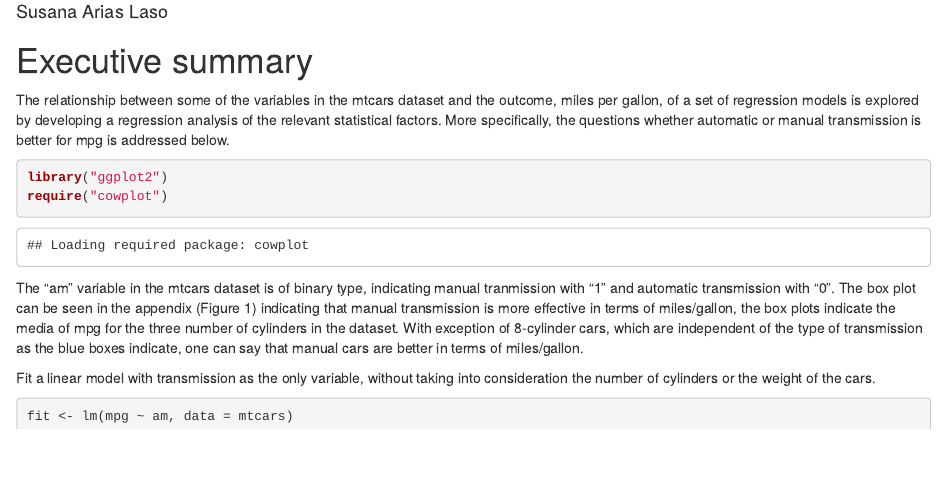
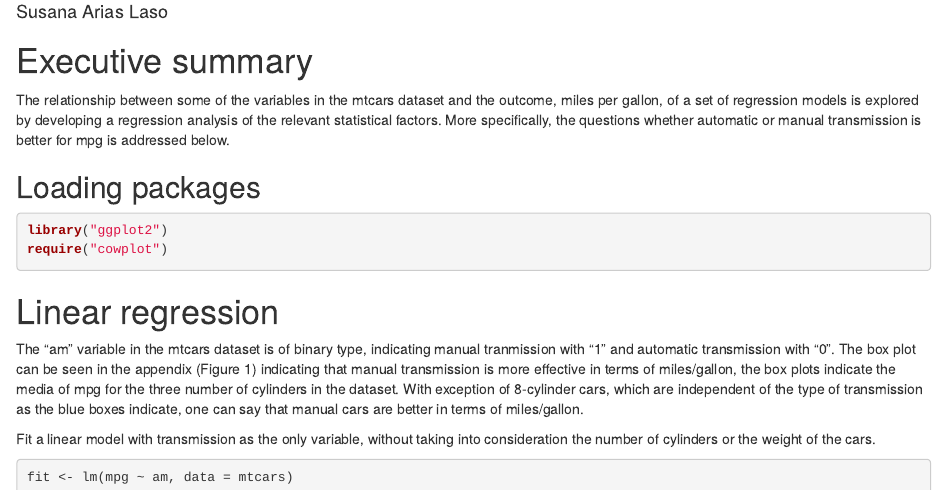
Before and after one commit to sariaslaso/regression-models, an R Markdown document (project.Rmd): the page in a window 1100 px wide, from 110 px down. Rendered offline with R 4.5, knitr and Pandoc, with nearby package versions.

Commit message:
loading messages removed

````diff
--- a/project.Rmd
+++ b/project.Rmd
@@ -13,11 +13,13 @@ developing a regression analysis of the relevant statistical factors. More
 specifically, the questions whether automatic or manual transmission is better
 for mpg is addressed below.
 
-```{r packages, echo=TRUE, results='hide'}
+## Loading packages
+```{r packages, echo=TRUE, results='hide', message=FALSE, warning=FALSE}
 library("ggplot2")
 require("cowplot")
 ```
 
+# Linear regression
 The "am" variable in the mtcars dataset is of binary type, indicating manual
 tranmission with "1" and automatic transmission with "0". The box plot can be
 seen in the appendix (Figure 1) indicating that manual transmission is more
````
